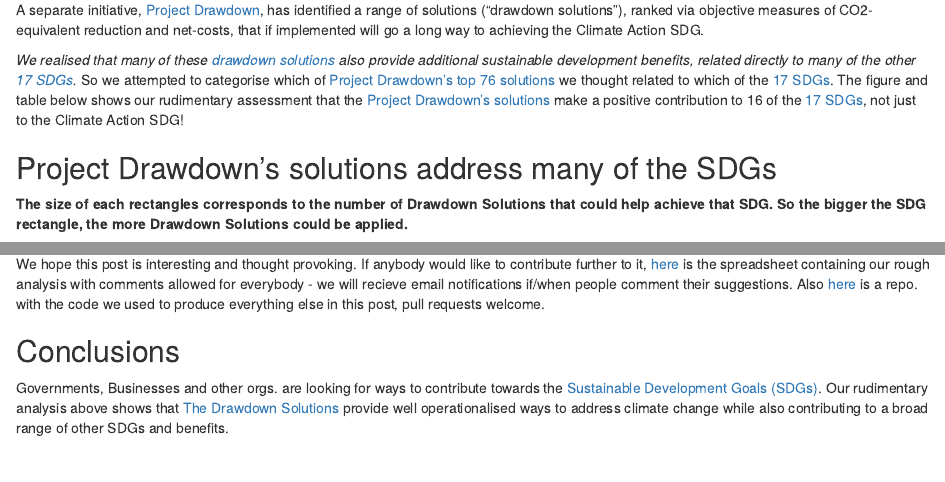
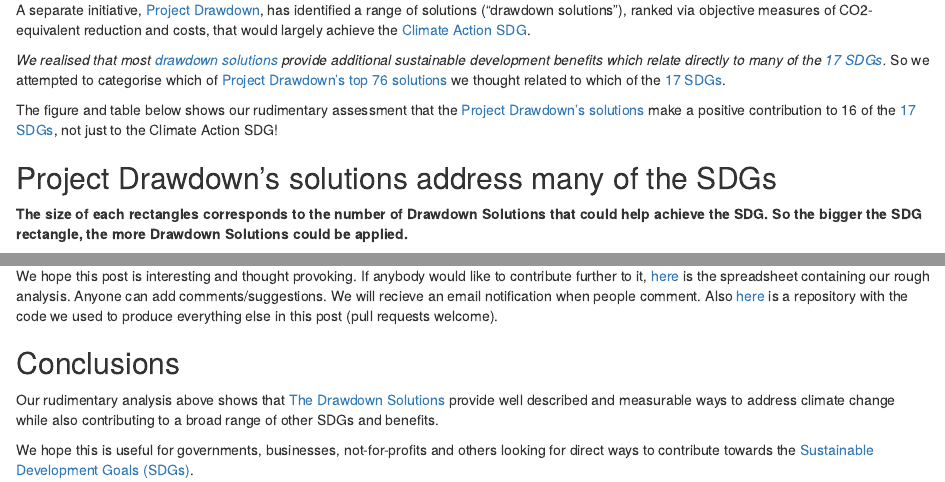
Before and after one commit to amyquinton/drawdown-sdg, an R Markdown document (drawdown-sdgs.Rmd): the page in a window 1100 px wide, from 260 px down, and a second part further down, joined at a grey line. Rendered offline with R 4.5, knitr and Pandoc, with nearby package versions; some code elsewhere in the file could not run offline.

Commit message:
text edits

````diff
--- a/drawdown-sdgs.Rmd
+++ b/drawdown-sdgs.Rmd
@@ -19,9 +19,11 @@
 
 [Climate Action is number 13][9] of these [17 SDGs][1] that the world has agreed is of critical importance.
 
-A separate initiative, [Project Drawdown][2], has identified a range of solutions ("drawdown solutions"), ranked via objective measures of CO2-equivalent reduction and net-costs, that if implemented will go a long way to achieving the Climate Action SDG.
+A separate initiative, [Project Drawdown][2], has identified a range of solutions ("drawdown solutions"), ranked via objective measures of CO2-equivalent reduction and costs, that would largely achieve the [Climate Action SDG][9].
 
-*We realised that many of these [drawdown solutions][3] also provide additional sustainable development benefits, related directly to many of the other [17 SDGs][1].* So we attempted to categorise which of [Project Drawdown's top 76  solutions][3] we thought related to which of the [17 SDGs][1]. The figure and table below shows our rudimentary assessment that the [Project Drawdown's solutions][3] make a positive contribution to 16 of the [17 SDGs][1], not just to the Climate Action SDG!
+*We realised that most [drawdown solutions][3] provide additional sustainable development benefits which relate directly to many of the [17 SDGs][1].* So we attempted to categorise which of [Project Drawdown's top 76  solutions][3] we thought related to which of the [17 SDGs][1].
+
+The figure and table below shows our rudimentary assessment that the [Project Drawdown's solutions][3] make a positive contribution to 16 of the [17 SDGs][1], not just to the Climate Action SDG!
 
 ```{r load-libraries-and-download-sheet, echo=FALSE, include=FALSE}
 #install.packages(c("googlesheets4", "tidyverse","treemapify","knitr", "kableExtra", "googledrive"))
@@ -98,7 +100,7 @@
 
 
 ## Project Drawdown's solutions address many of the SDGs
-**The size of each rectangles corresponds to the number of Drawdown Solutions that could help achieve that SDG. So the bigger the SDG rectangle, the more Drawdown Solutions could be applied.**
+**The size of each rectangles corresponds to the number of Drawdown Solutions that could help achieve the SDG. So the bigger the SDG rectangle, the more Drawdown Solutions could be applied.**
 ```{r treemap1,  echo=FALSE}
 # create the treemap plot:
 num_drawdowns_per_sdg %>%
@@ -161,10 +163,12 @@
 ```
 
 ## Open data and code from this analysis
-We hope this post is interesting and thought provoking. If anybody would like to contribute further to it, [here][12] is the spreadsheet containing our rough analysis with comments allowed for everybody - we will recieve  email notifications if/when people comment their suggestions. Also [here][13] is a repo. with the code we used to produce everything else in this post, pull requests welcome.
+We hope this post is interesting and thought provoking. If anybody would like to contribute further to it, [here][12] is the spreadsheet containing our rough analysis. Anyone can add comments/suggestions. We will recieve an email notification when people comment. Also [here][13] is a repository with the code we used to produce everything else in this post (pull requests welcome).
 
 ## Conclusions
-Governments, Businesses and other orgs. are looking for ways to contribute towards the [Sustainable Development Goals (SDGs)][1]. Our rudimentary analysis above shows that [The Drawdown Solutions][3] provide well operationalised ways to address climate change while also contributing to a broad range of other SDGs and benefits.
+Our rudimentary analysis above shows that [The Drawdown Solutions][3] provide well described and measurable ways to address climate change while also contributing to a broad range of other SDGs and benefits.
+
+We hope this is useful for governments, businesses, not-for-profits and others looking for direct ways to contribute towards the [Sustainable Development Goals (SDGs)][1].
 
 
 [1]: https://sustainabledevelopment.un.org/sdgs
````
Also changed, not shown: drawdown-sdgs.html, drawdown-sdgs.md, drawdown-sdgs.Rmd (6 more changed lines).
